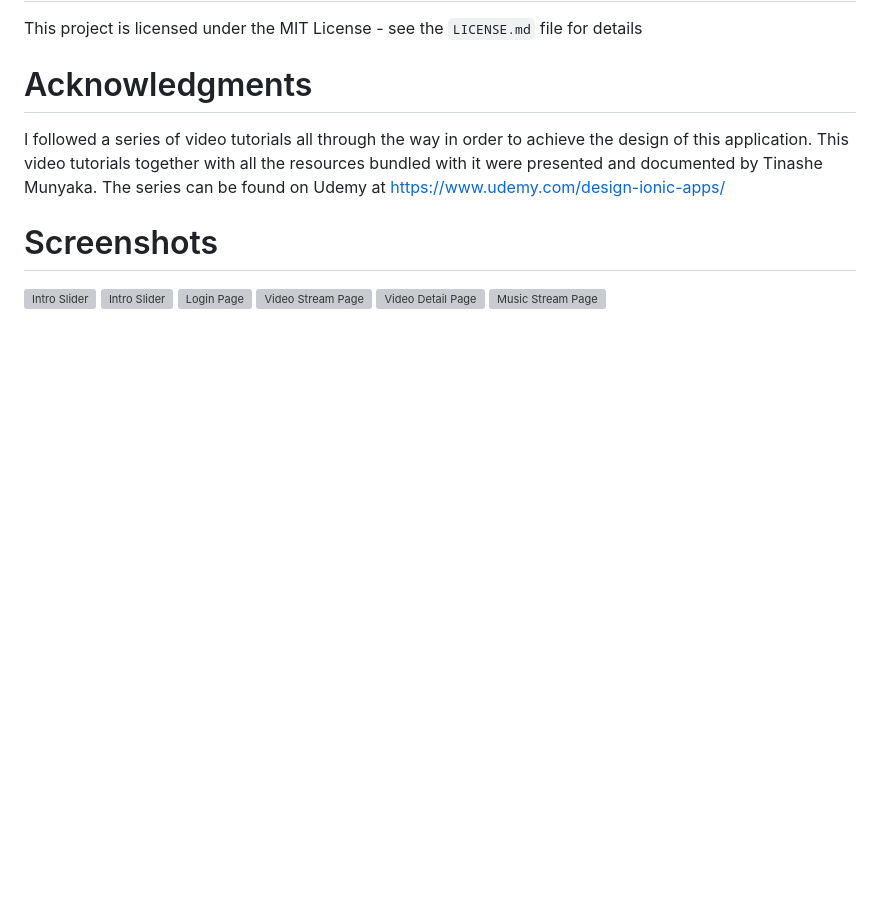
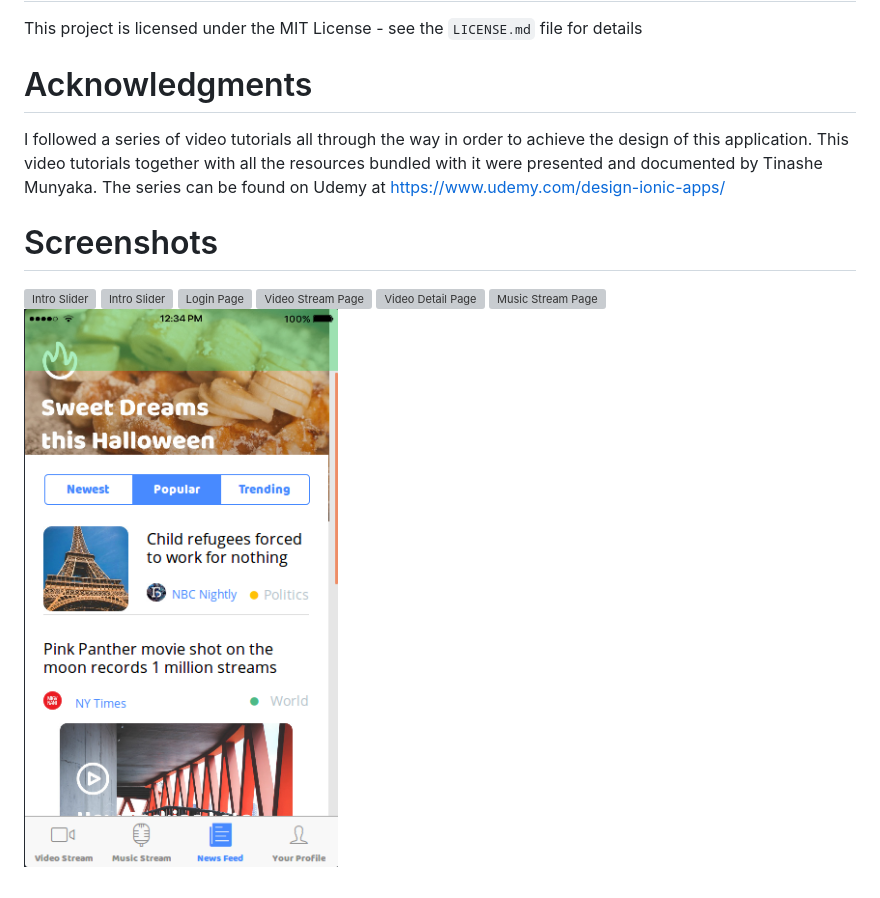
Before and after one commit to kerick-jeff/app.stream, a Markdown page: README.md, the part around the change. GitHub-like rendering; pictures changed too: screenshots/news.png (added); blank space fills up the shorter version; grey boxes are pictures that could not be loaded.

Commit message:
finished building the news feed page

```diff
--- a/README.md
+++ b/README.md
@@ -23,3 +23,4 @@ The series can be found on Udemy at https://www.udemy.com/design-ionic-apps/
 ![Video Stream Page](/screenshots/videos.png)
 ![Video Detail Page](/screenshots/videodetail.png)
 ![Music Stream Page](/screenshots/musics.png)
+![News Feed Page](/screenshots/news.png)
```
Also changed, not shown: 9 other files.
